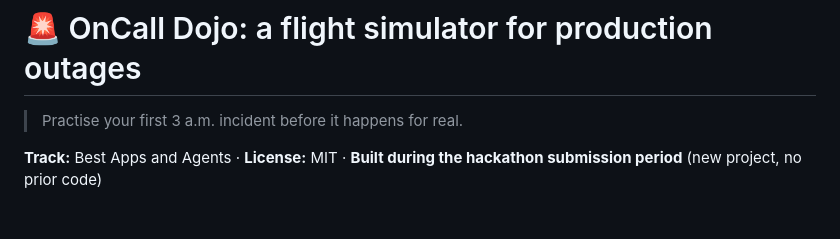
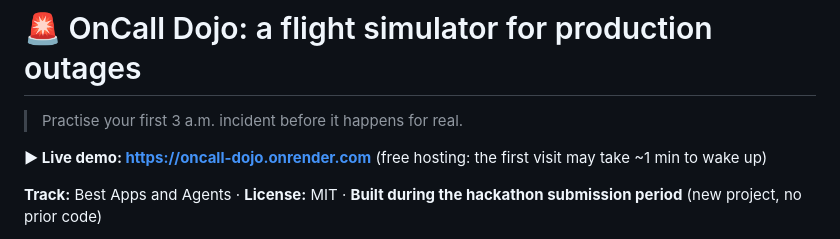
Before and after one commit to Meghna-10/oncall-dojo, a Markdown page: README.md, the part around the change. Rendered like a GitHub page; blank space fills up the shorter version.

Commit message:
README: link the live demo
Co-Authored-By: Claude Opus 5.5 <noreply@anthropic.com>

```diff
--- a/README.md
+++ b/README.md
@@ -1,6 +1,8 @@
 # 🚨 OnCall Dojo: a flight simulator for production outages
 
 > Practise your first 3 a.m. incident before it happens for real.
+
+**▶ Live demo: https://oncall-dojo.onrender.com** (free hosting: the first visit may take ~1 min to wake up)
 
 **Track:** Best Apps and Agents · **License:** MIT · **Built during the hackathon submission period** (new project, no prior code)
 
```
